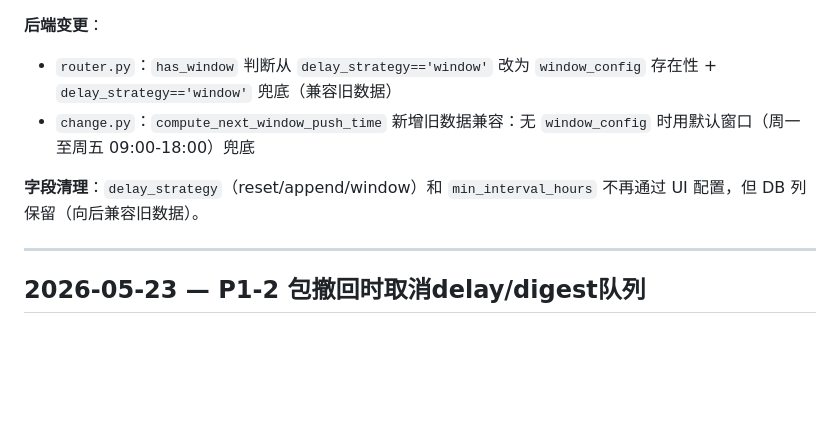
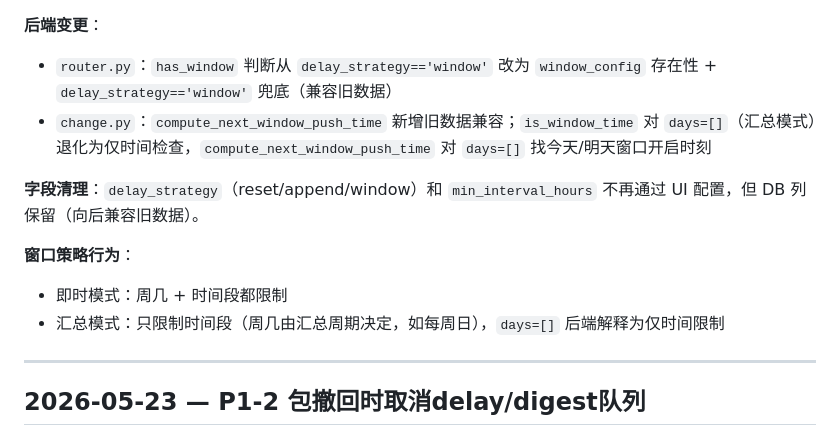
Before and after one commit to shenliehuozhi/nsfocus-update-monitor, a Markdown page: CHANGELOG.md, the part around the change. Drawn GitHub-style; blank space fills up the shorter version.

Commit message:
docs: 更新CHANGELOG，补充汇总模式窗口策略行为说明

```diff
--- a/CHANGELOG.md
+++ b/CHANGELOG.md
@@ -34,9 +34,13 @@
 
 **后端变更**：
 - `router.py`：`has_window` 判断从 `delay_strategy=='window'` 改为 `window_config` 存在性 + `delay_strategy=='window'` 兜底（兼容旧数据）
-- `change.py`：`compute_next_window_push_time` 新增旧数据兼容：无 `window_config` 时用默认窗口（周一至周五 09:00-18:00）兜底
+- `change.py`：`compute_next_window_push_time` 新增旧数据兼容；`is_window_time` 对 `days=[]`（汇总模式）退化为仅时间检查，`compute_next_window_push_time` 对 `days=[]` 找今天/明天窗口开启时刻
 
 **字段清理**：`delay_strategy`（reset/append/window）和 `min_interval_hours` 不再通过 UI 配置，但 DB 列保留（向后兼容旧数据）。
+
+**窗口策略行为**：
+- 即时模式：周几 + 时间段都限制
+- 汇总模式：只限制时间段（周几由汇总周期决定，如每周日），`days=[]` 后端解释为仅时间限制
 
 ---
 
```
